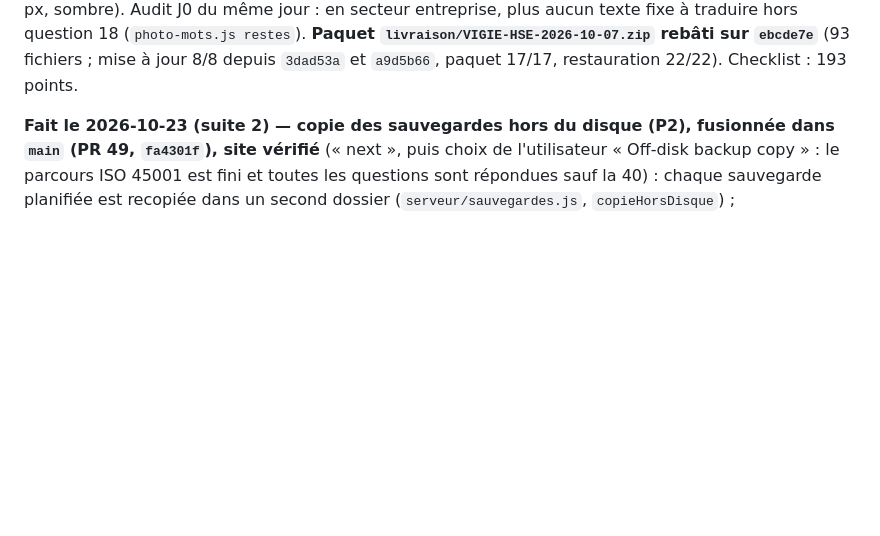
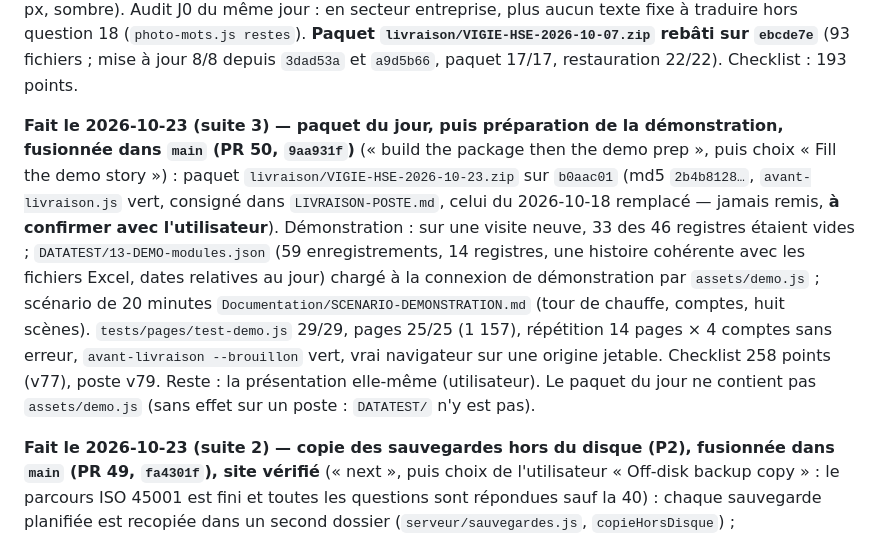
Before and after one commit to Layinolias/Vigie-hse, a Markdown page: Documentation/POINT-DE-REPRISE.md, the part around the change. Rendered like a GitHub page; blank space fills up the shorter version.

Commit message:
Point de reprise : paquet du 2026-10-23 et préparation de la démonstration (PR 50)
Co-Authored-By: Claude Opus 5.5 <noreply@anthropic.com>

```diff
--- a/Documentation/POINT-DE-REPRISE.md
+++ b/Documentation/POINT-DE-REPRISE.md
@@ -46,6 +46,8 @@ depuis `08a2585` passé) ; dossier pour l'avocat : `livraison/VIGIE-HSE-dossier-
 **Fait le 2026-10-07 — périmètre en mode navigateur, fusionné dans `main` par la PR Layinolias/Vigie-hse#17** (`faf4d10` ; site en ligne vérifié fichier par fichier) (trouvé en relisant le Plan d'actions, pendant un travail autonome demandé par l'utilisateur) : un compte limité à certains services effaçait, en écrivant, les enregistrements des autres services — en mode navigateur seulement ; `assets/stockage.js` applique désormais la greffe de `serveur/perimetre.js` (détail : `BUGS-CONNUS.md`). Preuve : `test-perimetre-local.js` 15/15 (dépôt réel du manager, puis égalité caractère pour caractère avec `greffer()` du serveur sur huit cas).
 
 **Fait le 2026-10-07 (suite) — J1, vérification de l'efficacité des actions (§ 10.2), fusionnée par la PR Layinolias/Vigie-hse#18** (`ebcde7e` ; site en ligne vérifié fichier par fichier ; checklist et poste de pilotage republiés) : écart n° 4 de `CARTE-ISO-45001.md`, choisi parce qu'il ne demande aucune décision métier. Plan d'actions : une action « Fait » porte `efficacite` / `efficaciteDate` / `efficacitePar` / `efficaciteNote`, retirés si elle est rouverte ; filtre et compteur « à vérifier » ; « Non efficace » propose une action de suite pré-remplie ; export, import (ancien modèle sans les colonnes : rien d'effacé), kit de reprise (`m.listes` dans le générateur). Corrigé au passage : modifier une action perdait les champs que le formulaire ne connaît pas. Preuve : `test-efficacite.js` 33/33, panneau navigateur (bureau, 375 px, sombre). Audit J0 du même jour : en secteur entreprise, plus aucun texte fixe à traduire hors question 18 (`photo-mots.js restes`). **Paquet `livraison/VIGIE-HSE-2026-10-07.zip` rebâti sur `ebcde7e`** (93 fichiers ; mise à jour 8/8 depuis `3dad53a` et `a9d5b66`, paquet 17/17, restauration 22/22). Checklist : 193 points.
+
+**Fait le 2026-10-23 (suite 3) — paquet du jour, puis préparation de la démonstration, fusionnée dans `main` (PR 50, `9aa931f`)** (« build the package then the demo prep », puis choix « Fill the demo story ») : paquet `livraison/VIGIE-HSE-2026-10-23.zip` sur `b0aac01` (md5 `2b4b8128…`, `avant-livraison.js` vert, consigné dans `LIVRAISON-POSTE.md`, celui du 2026-10-18 remplacé — jamais remis, **à confirmer avec l'utilisateur**). Démonstration : sur une visite neuve, 33 des 46 registres étaient vides ; `DATATEST/13-DEMO-modules.json` (59 enregistrements, 14 registres, une histoire cohérente avec les fichiers Excel, dates relatives au jour) chargé à la connexion de démonstration par `assets/demo.js` ; scénario de 20 minutes `Documentation/SCENARIO-DEMONSTRATION.md` (tour de chauffe, comptes, huit scènes). `tests/pages/test-demo.js` 29/29, pages 25/25 (1 157), répétition 14 pages × 4 comptes sans erreur, `avant-livraison --brouillon` vert, vrai navigateur sur une origine jetable. Checklist 258 points (v77), poste v79. Reste : la présentation elle-même (utilisateur). Le paquet du jour ne contient pas `assets/demo.js` (sans effet sur un poste : `DATATEST/` n'y est pas).
 
 **Fait le 2026-10-23 (suite 2) — copie des sauvegardes hors du disque (P2), fusionnée dans `main` (PR 49, `fa4301f`), site vérifié** (« next », puis choix de l'utilisateur « Off-disk backup copy » : le parcours ISO 45001 est fini et toutes les questions sont répondues sauf la 40) : chaque sauvegarde planifiée est recopiée dans un second dossier (`serveur/sauvegardes.js`, `copieHorsDisque`) ; Administration → Sauvegardes (réglage depuis ce poste seulement, `VIGIE_SAUVEGARDES_COPIE` sur le réseau), état dans `copie-sauvegardes.json` à côté de la base, échec signalé au tableau de bord de l'administrateur, `restaurer.js` propose les copies que le dossier des sauvegardes n'a plus. `tests/test-copie-sauvegardes.js` 21/21, ajouté à `avant-livraison.js` (vert en `--brouillon`) ; pages 24/24 ; vu dans un vrai navigateur sur un serveur jetable. Checklist 257 points (artifact v76), poste de pilotage v78. **Paquet du jour non rebâti** : le dernier remis reste `VIGIE-HSE-2026-10-18.zip`. Reste pour P2 : un vrai poste du réseau avec un certificat au vrai nom, PostgreSQL si l'hébergeur l'impose.
 
```
